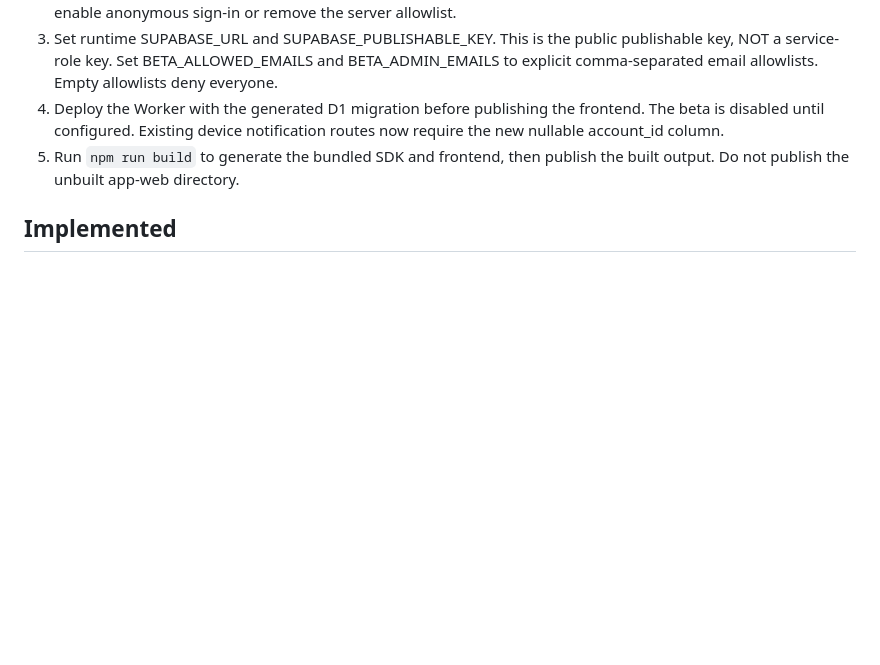
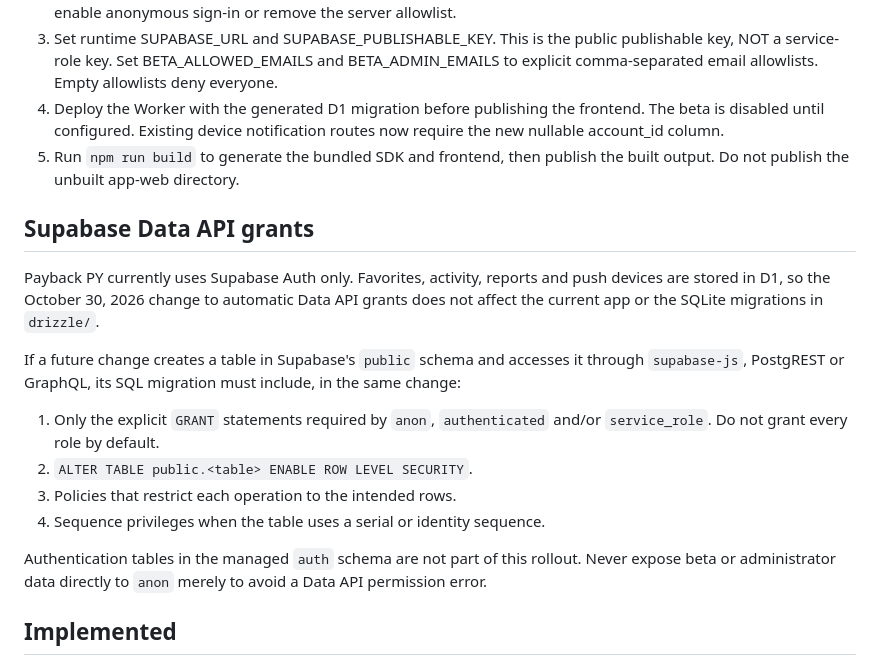
Before and after one commit to giumontebruno/promo-bancos-py, a Markdown page: BETA_SETUP.md, the part around the change. Rendered like a GitHub page; blank space fills up the shorter version.

Commit message:
Document Supabase Data API grant requirements

```diff
--- a/BETA_SETUP.md
+++ b/BETA_SETUP.md
@@ -9,6 +9,19 @@ Status: implemented locally, not activated or deployed. Authentication provider
 3. Set runtime SUPABASE_URL and SUPABASE_PUBLISHABLE_KEY. This is the public publishable key, NOT a service-role key. Set BETA_ALLOWED_EMAILS and BETA_ADMIN_EMAILS to explicit comma-separated email allowlists. Empty allowlists deny everyone.
 4. Deploy the Worker with the generated D1 migration before publishing the frontend. The beta is disabled until configured. Existing device notification routes now require the new nullable account_id column.
 5. Run `npm run build` to generate the bundled SDK and frontend, then publish the built output. Do not publish the unbuilt app-web directory.
+
+## Supabase Data API grants
+
+Payback PY currently uses Supabase Auth only. Favorites, activity, reports and push devices are stored in D1, so the October 30, 2026 change to automatic Data API grants does not affect the current app or the SQLite migrations in `drizzle/`.
+
+If a future change creates a table in Supabase's `public` schema and accesses it through `supabase-js`, PostgREST or GraphQL, its SQL migration must include, in the same change:
+
+1. Only the explicit `GRANT` statements required by `anon`, `authenticated` and/or `service_role`. Do not grant every role by default.
+2. `ALTER TABLE public.<table> ENABLE ROW LEVEL SECURITY`.
+3. Policies that restrict each operation to the intended rows.
+4. Sequence privileges when the table uses a serial or identity sequence.
+
+Authentication tables in the managed `auth` schema are not part of this rollout. Never expose beta or administrator data directly to `anon` merely to avoid a Data API permission error.
 
 ## Implemented
 
```
